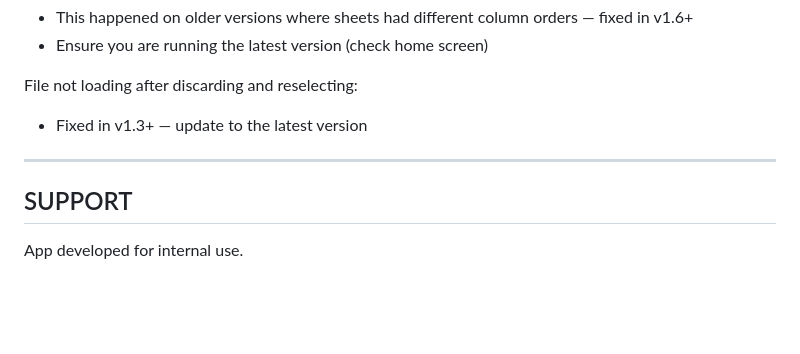
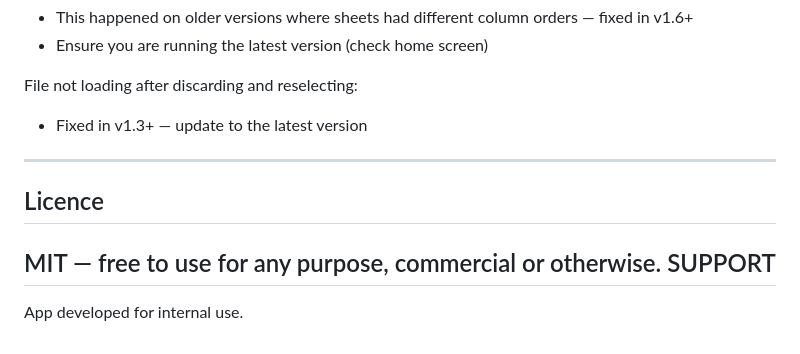
Before and after one commit to bbmt1tm/FCU-Scanner, a Markdown page: README.md, the part around the change. Drawn GitHub-style; blank space fills up the shorter version.

```diff
--- a/README.md
+++ b/README.md
@@ -248,6 +248,8 @@ File not loading after discarding and reselecting:
 
 
 ------------------------------------------------------------------------
+## Licence
+MIT — free to use for any purpose, commercial or otherwise.
 SUPPORT
 ------------------------------------------------------------------------
 App developed for internal use.
```
